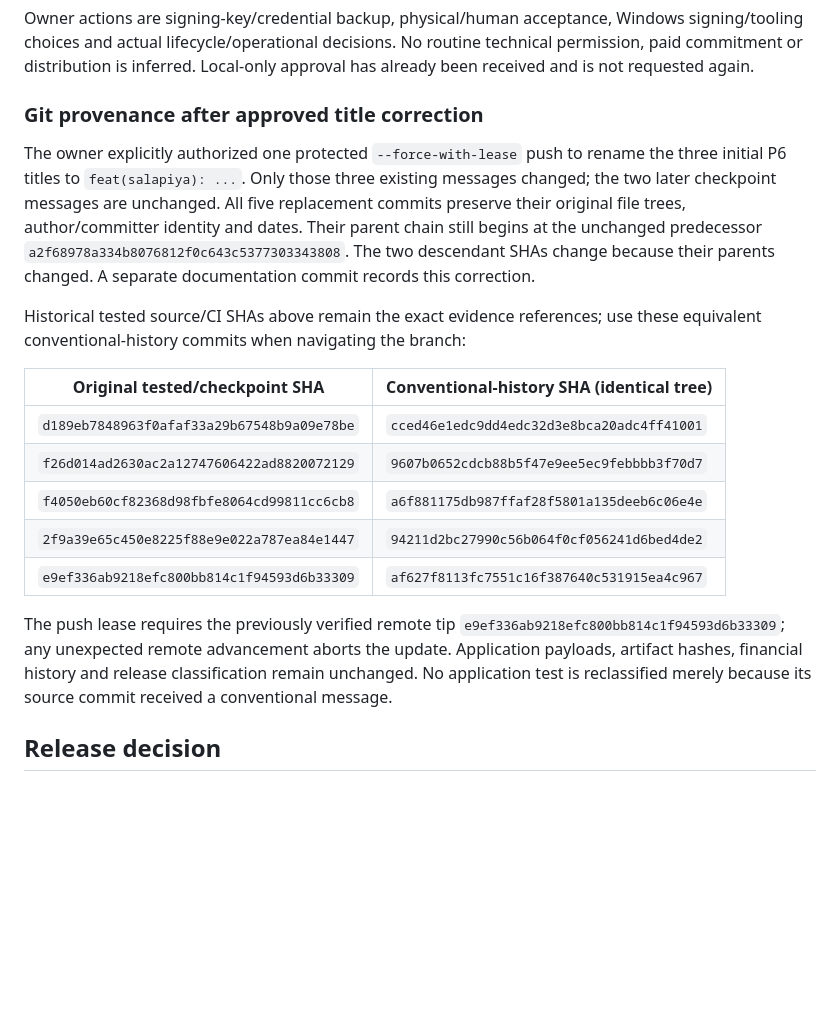
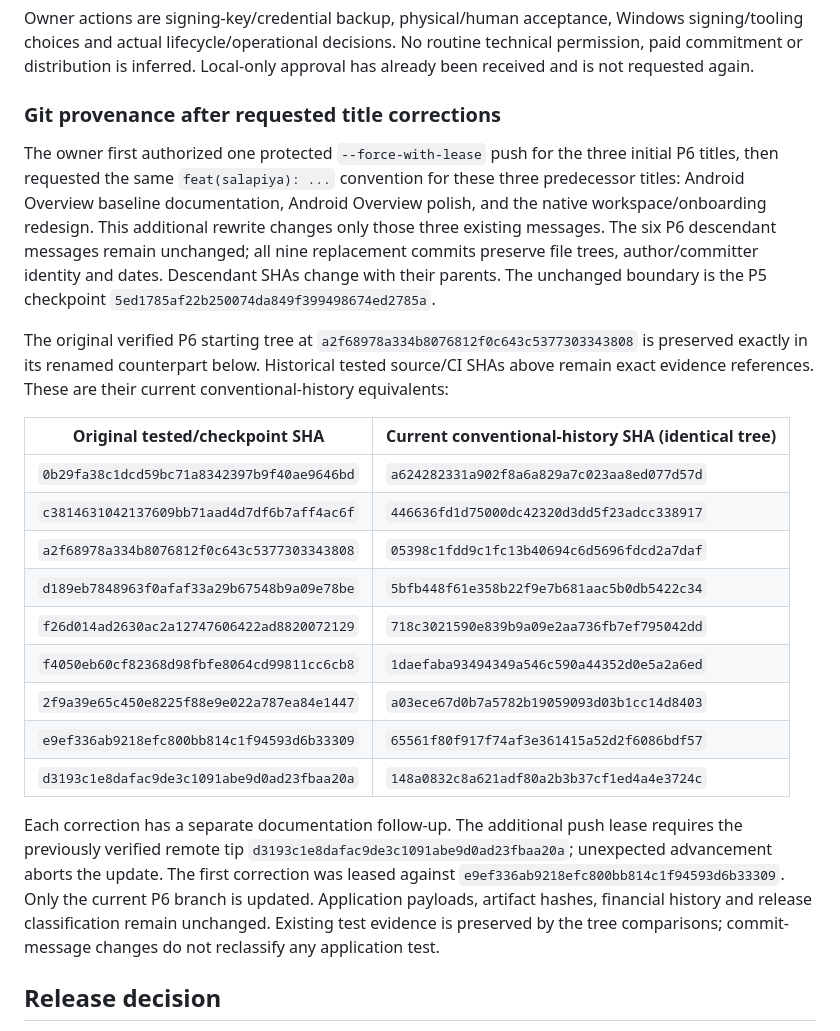
Before and after one commit to RAbnza/Personal-Management-Platform, a Markdown page: docs/salapiya/P6_PRIVATE_RELEASE_HANDOFF.md, the part around the change. GitHub-like rendering; blank space fills up the shorter version.

Commit message:
feat(salapiya): record predecessor commit title alignment

```diff
--- a/docs/salapiya/P6_PRIVATE_RELEASE_HANDOFF.md
+++ b/docs/salapiya/P6_PRIVATE_RELEASE_HANDOFF.md
@@ -707,32 +707,43 @@ Windows signing/tooling choices and actual lifecycle/operational decisions. No
 routine technical permission, paid commitment or distribution is inferred.
 Local-only approval has already been received and is not requested again.
 
-### Git provenance after approved title correction
+### Git provenance after requested title corrections
 
-The owner explicitly authorized one protected `--force-with-lease` push to rename
-the three initial P6 titles to `feat(salapiya): ...`. Only those three existing
-messages changed; the two later checkpoint messages are unchanged. All five
-replacement commits preserve their original file trees, author/committer identity
-and dates. Their parent chain still begins at the unchanged predecessor
-`a2f68978a334b8076812f0c643c5377303343808`. The two descendant SHAs change because
-their parents changed. A separate documentation commit records this correction.
+The owner first authorized one protected `--force-with-lease` push for the three
+initial P6 titles, then requested the same `feat(salapiya): ...` convention for
+these three predecessor titles: Android Overview baseline documentation, Android
+Overview polish, and the native workspace/onboarding redesign. This additional
+rewrite changes only those three existing messages. The six P6 descendant
+messages remain unchanged; all nine replacement commits preserve file trees,
+author/committer identity and dates. Descendant SHAs change with their parents.
+The unchanged boundary is the P5 checkpoint
+`5ed1785af22b250074da849f399498674ed2785a`.
 
-Historical tested source/CI SHAs above remain the exact evidence references; use
-these equivalent conventional-history commits when navigating the branch:
+The original verified P6 starting tree at
+`a2f68978a334b8076812f0c643c5377303343808` is preserved exactly in its renamed
+counterpart below. Historical tested source/CI SHAs above remain exact evidence
+references. These are their current conventional-history equivalents:
 
-| Original tested/checkpoint SHA | Conventional-history SHA (identical tree) |
+| Original tested/checkpoint SHA | Current conventional-history SHA (identical tree) |
 |---|---|
-| `d189eb7848963f0afaf33a29b67548b9a09e78be` | `cced46e1edc9dd4edc32d3e8bca20adc4ff41001` |
-| `f26d014ad2630ac2a12747606422ad8820072129` | `9607b0652cdcb88b5f47e9ee5ec9febbbb3f70d7` |
-| `f4050eb60cf82368d98fbfe8064cd99811cc6cb8` | `a6f881175db987ffaf28f5801a135deeb6c06e4e` |
-| `2f9a39e65c450e8225f88e9e022a787ea84e1447` | `94211d2bc27990c56b064f0cf056241d6bed4de2` |
-| `e9ef336ab9218efc800bb814c1f94593d6b33309` | `af627f8113fc7551c16f387640c531915ea4c967` |
+| `0b29fa38c1dcd59bc71a8342397b9f40ae9646bd` | `a624282331a902f8a6a829a7c023aa8ed077d57d` |
+| `c3814631042137609bb71aad4d7df6b7aff4ac6f` | `446636fd1d75000dc42320d3dd5f23adcc338917` |
+| `a2f68978a334b8076812f0c643c5377303343808` | `05398c1fdd9c1fc13b40694c6d5696fdcd2a7daf` |
+| `d189eb7848963f0afaf33a29b67548b9a09e78be` | `5bfb448f61e358b22f9e7b681aac5b0db5422c34` |
+| `f26d014ad2630ac2a12747606422ad8820072129` | `718c3021590e839b9a09e2aa736fb7ef795042dd` |
+| `f4050eb60cf82368d98fbfe8064cd99811cc6cb8` | `1daefaba93494349a546c590a44352d0e5a2a6ed` |
+| `2f9a39e65c450e8225f88e9e022a787ea84e1447` | `a03ece67d0b7a5782b19059093d03b1cc14d8403` |
+| `e9ef336ab9218efc800bb814c1f94593d6b33309` | `65561f80f917f74af3e361415a52d2f6086bdf57` |
+| `d3193c1e8dafac9de3c1091abe9d0ad23fbaa20a` | `148a0832c8a621adf80a2b3b37cf1ed4a4e3724c` |
 
-The push lease requires the previously verified remote tip
-`e9ef336ab9218efc800bb814c1f94593d6b33309`; any unexpected remote advancement aborts
-the update. Application payloads, artifact hashes, financial history and release
-classification remain unchanged. No application test is reclassified merely
-because its source commit received a conventional message.
+Each correction has a separate documentation follow-up. The additional push lease
+requires the previously verified remote tip
+`d3193c1e8dafac9de3c1091abe9d0ad23fbaa20a`; unexpected advancement aborts the update.
+The first correction was leased against
+`e9ef336ab9218efc800bb814c1f94593d6b33309`. Only the current P6 branch is updated.
+Application payloads, artifact hashes, financial history and release classification
+remain unchanged. Existing test evidence is preserved by the tree comparisons;
+commit-message changes do not reclassify any application test.
 
 ## Release decision
 
```
